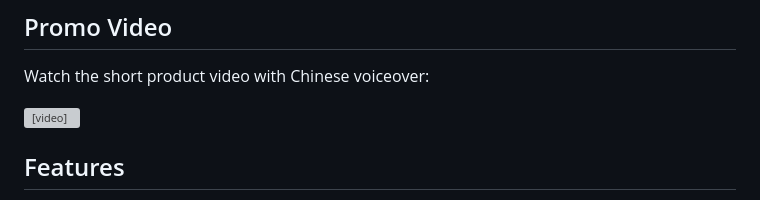
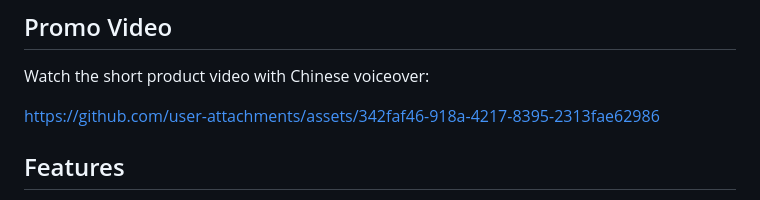
Before and after one commit to edwin2jiang/stay-awake-for-agent, a Markdown page: README.md, the part around the change. Drawn GitHub-style; grey boxes are pictures that could not be loaded.

Commit message:
Embed promo video with GitHub attachment

```diff
--- a/README.md
+++ b/README.md
@@ -14,7 +14,7 @@ The default stay-awake behavior uses Apple's public IOKit power assertion API. T
 
 Watch the short product video with Chinese voiceover:
 
-<video src="promo-video/renders/stay-awake-for-agent-promo-voiceover.mp4" controls width="720"></video>
+https://github.com/user-attachments/assets/342faf46-918a-4217-8395-2313fae62986
 
 ## Features
 
```
Also changed, not shown: README.zh-CN.md (+1 -1 lines).
